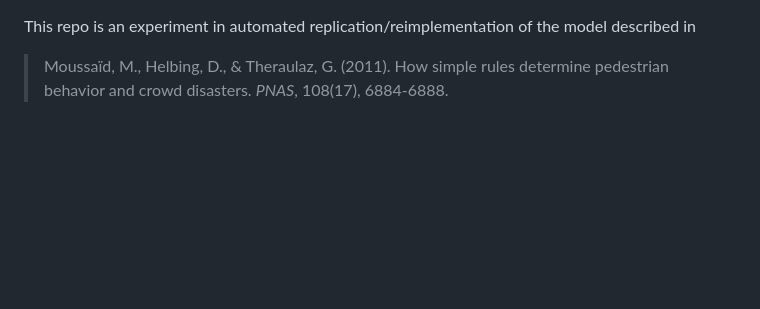
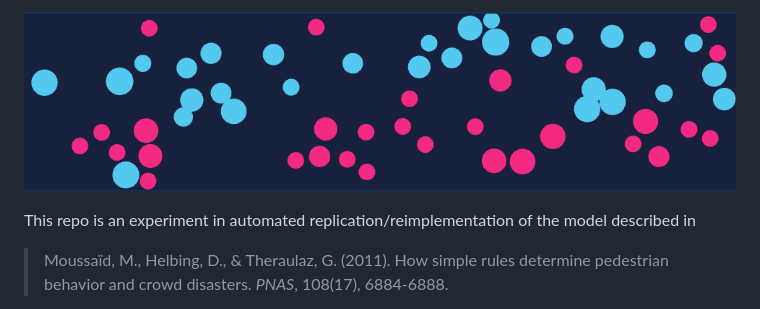
Before and after one commit to sgfost/pedestrians-with-cognitive-heuristics, a Markdown page: README.md, the part around the change. GitHub-like rendering; pictures changed too: bidirectionalflow.gif (added); blank space fills up the shorter version.

Commit message:
add gif of viz

```diff
--- a/README.md
+++ b/README.md
@@ -1,3 +1,5 @@
+![Bidirectional Flow - Lane Formation](bidirectionalflow.gif)
+
 This repo is an experiment in automated replication/reimplementation of the model described in
 
 > Moussaïd, M., Helbing, D., & Theraulaz, G. (2011). How simple rules determine pedestrian behavior and crowd disasters. *PNAS*, 108(17), 6884-6888.
```
